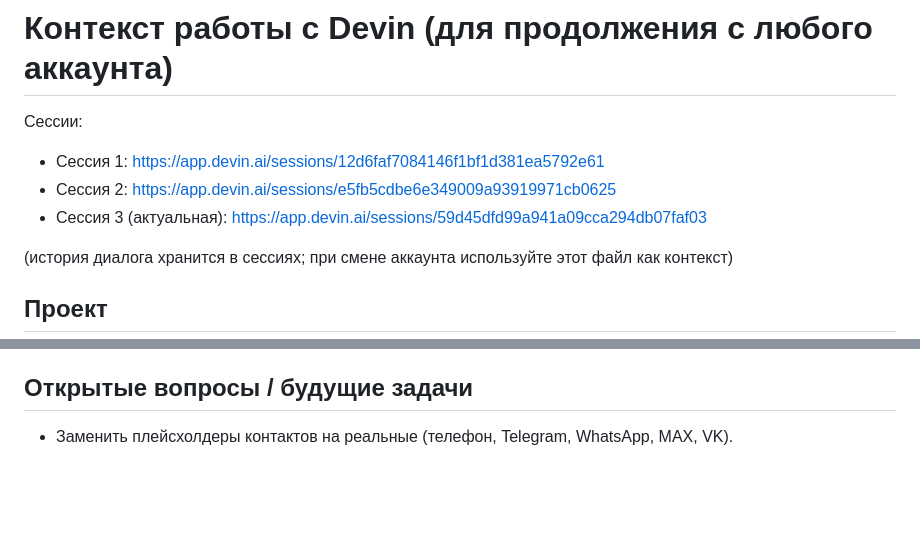
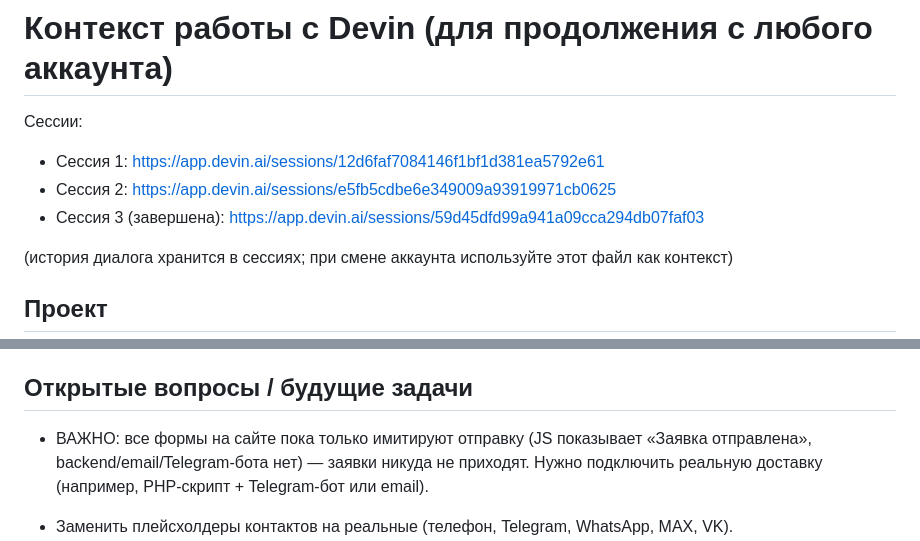
Before and after one commit to bratkaprod-cell/new, a Markdown page: docs/devin-context.md, 2 parts joined by grey strips. Drawn GitHub-style; blank space fills up the shorter version.

Commit message:
Update context doc for session handoff

```diff
--- a/docs/devin-context.md
+++ b/docs/devin-context.md
@@ -3,7 +3,7 @@
 Сессии:
 - Сессия 1: https://app.devin.ai/sessions/12d6faf7084146f1bf1d381ea5792e61
 - Сессия 2: https://app.devin.ai/sessions/e5fb5cdbe6e349009a93919971cb0625
-- Сессия 3 (актуальная): https://app.devin.ai/sessions/59d45dfd99a941a09cca294db07faf03
+- Сессия 3 (завершена): https://app.devin.ai/sessions/59d45dfd99a941a09cca294db07faf03
 
 (история диалога хранится в сессиях; при смене аккаунта используйте этот файл как контекст)
 
@@ -123,6 +123,10 @@ t.me/your_tg, wa.me/79000000000, max.ru/your_max, vk.com/your_vk), замени
 
 ## Открытые вопросы / будущие задачи
 
+- ВАЖНО: все формы на сайте пока только имитируют отправку (JS показывает
+  «Заявка отправлена», backend/email/Telegram-бота нет) — заявки никуда не приходят.
+  Нужно подключить реальную доставку (например, PHP-скрипт + Telegram-бот или email).
+
 - Заменить плейсхолдеры контактов на реальные (телефон, Telegram, WhatsApp, MAX, VK).
 - Домен: владелец решил пока оставить siterescue24.ru (`DOMAIN` и email не менять).
 - Вписать юридические реквизиты оператора в privacy.html (через build.py).
```
